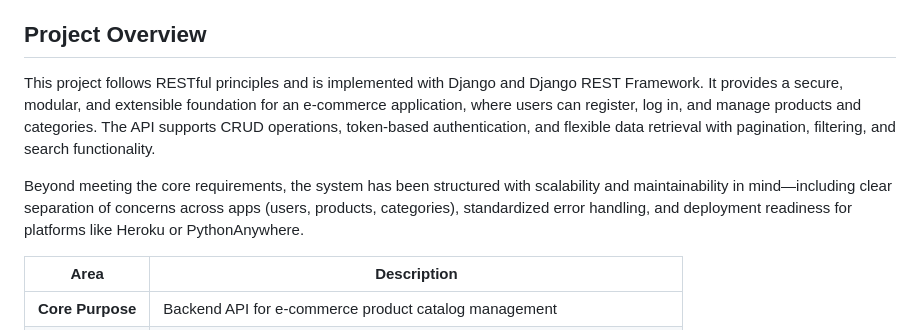
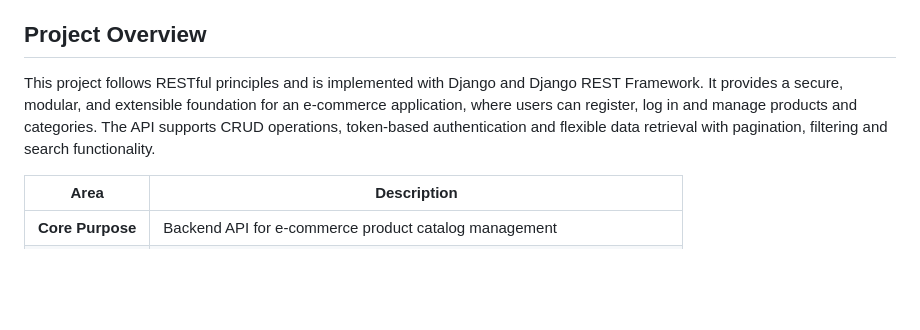
Before and after one commit to TaiWowAde/E_Commerce_Product_API, a Markdown page: README.md, the part around one of its changes. GitHub-like rendering; blank space fills up the shorter version.

```diff
--- a/README.md
+++ b/README.md
@@ -20,9 +20,8 @@ The E-commerce Product API is a backend service developed as part of the ALX Bac
 
 ##  Project Overview
 
-This project follows RESTful principles and is implemented with Django and Django REST Framework. It provides a secure, modular, and extensible foundation for an e-commerce application, where users can register, log in, and manage products and categories. The API supports CRUD operations, token-based authentication, and flexible data retrieval with pagination, filtering, and search functionality.
+This project follows RESTful principles and is implemented with Django and Django REST Framework. It provides a secure, modular, and extensible foundation for an e-commerce application, where users can register, log in and manage products and categories. The API supports CRUD operations, token-based authentication and flexible data retrieval with pagination, filtering and search functionality.
 
-Beyond meeting the core requirements, the system has been structured with scalability and maintainability in mind—including clear separation of concerns across apps (users, products, categories), standardized error handling, and deployment readiness for platforms like Heroku or PythonAnywhere.
 
 | Area                  | Description                                                                 |
 |------------------------|-----------------------------------------------------------------------------|
```
Also changed, not shown: other parts of README.md (+1 -1 lines).
